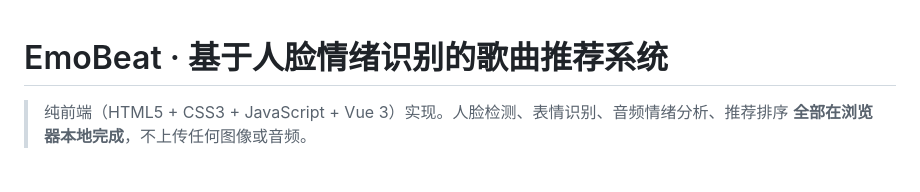
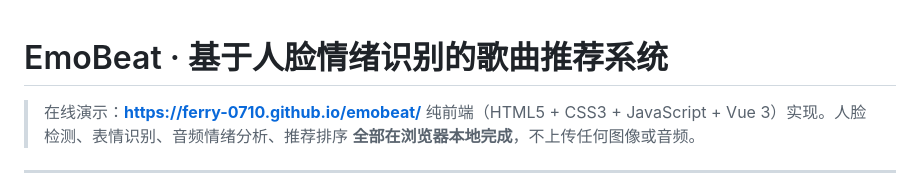
Before and after one commit to Ferry-0710/emobeat, a Markdown page: README.md, the part around the change. GitHub-like rendering.

Commit message:
docs: README 顶部增加在线演示地址

```diff
--- a/README.md
+++ b/README.md
@@ -1,5 +1,6 @@
 # EmoBeat · 基于人脸情绪识别的歌曲推荐系统
 
+> 在线演示：**https://ferry-0710.github.io/emobeat/**
 > 纯前端（HTML5 + CSS3 + JavaScript + Vue 3）实现。人脸检测、表情识别、音频情绪分析、推荐排序
 > **全部在浏览器本地完成**，不上传任何图像或音频。
 
```
